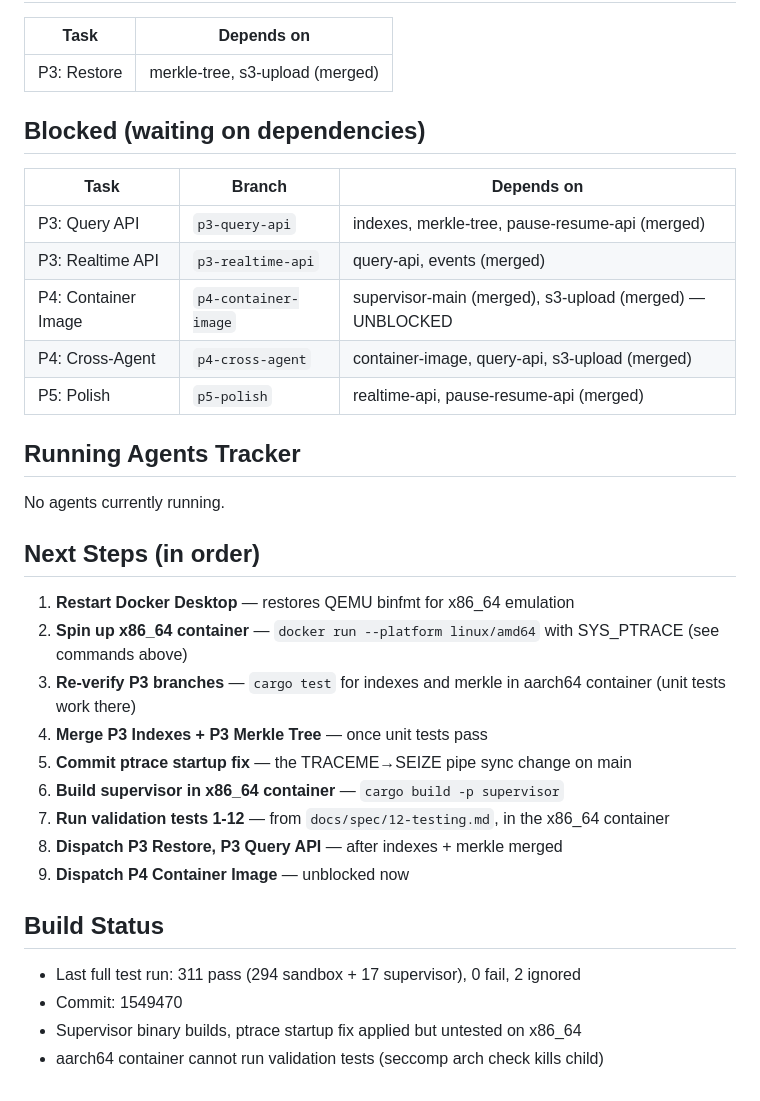
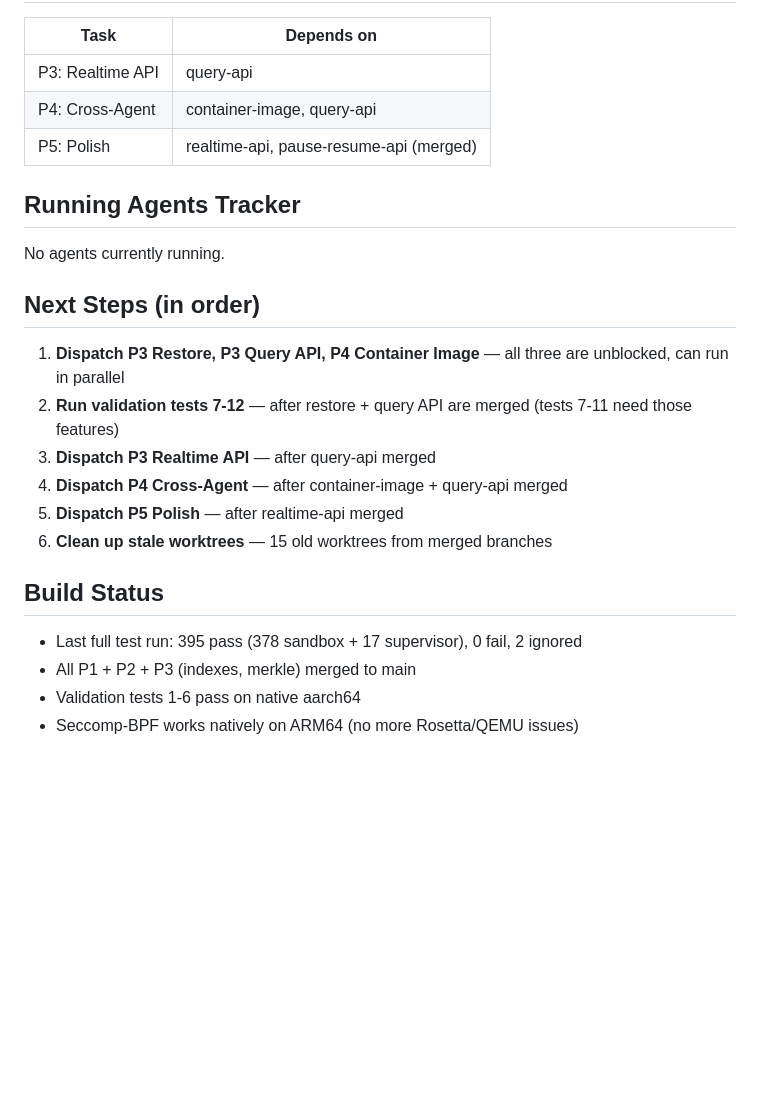
Before and after one commit to zbirenbaum/argus, a Markdown page: docs/tasks/STATUS.md, the part around one of its changes. Rendered like a GitHub page; blank space fills up the shorter version.

```diff
--- a/docs/tasks/STATUS.md
+++ b/docs/tasks/STATUS.md
@@ -165,17 +111,9 @@ Need x86_64 container via QEMU emulation (requires Docker Desktop restart).
 
 | Task | Depends on |
 |-|-|
-| P3: Restore | merkle-tree, s3-upload (merged) |
-
-## Blocked (waiting on dependencies)
-
-| Task | Branch | Depends on |
-|-|-|-|
-| P3: Query API | `p3-query-api` | indexes, merkle-tree, pause-resume-api (merged) |
-| P3: Realtime API | `p3-realtime-api` | query-api, events (merged) |
-| P4: Container Image | `p4-container-image` | supervisor-main (merged), s3-upload (merged) — UNBLOCKED |
-| P4: Cross-Agent | `p4-cross-agent` | container-image, query-api, s3-upload (merged) |
-| P5: Polish | `p5-polish` | realtime-api, pause-resume-api (merged) |
+| P3: Realtime API | query-api |
+| P4: Cross-Agent | container-image, query-api |
+| P5: Polish | realtime-api, pause-resume-api (merged) |
 
 ## Running Agents Tracker
 
@@ -183,19 +121,16 @@ No agents currently running.
 
 ## Next Steps (in order)
 
-1. **Restart Docker Desktop** — restores QEMU binfmt for x86_64 emulation
-2. **Spin up x86_64 container** — `docker run --platform linux/amd64` with SYS_PTRACE (see commands above)
-3. **Re-verify P3 branches** — `cargo test` for indexes and merkle in aarch64 container (unit tests work there)
-4. **Merge P3 Indexes + P3 Merkle Tree** — once unit tests pass
-5. **Commit ptrace startup fix** — the TRACEME→SEIZE pipe sync change on main
-6. **Build supervisor in x86_64 container** — `cargo build -p supervisor`
-7. **Run validation tests 1-12** — from `docs/spec/12-testing.md`, in the x86_64 container
-8. **Dispatch P3 Restore, P3 Query API** — after indexes + merkle merged
-9. **Dispatch P4 Container Image** — unblocked now
+1. **Dispatch P3 Restore, P3 Query API, P4 Container Image** — all three are unblocked, can run in parallel
+2. **Run validation tests 7-12** — after restore + query API are merged (tests 7-11 need those features)
+3. **Dispatch P3 Realtime API** — after query-api merged
+4. **Dispatch P4 Cross-Agent** — after container-image + query-api merged
+5. **Dispatch P5 Polish** — after realtime-api merged
+6. **Clean up stale worktrees** — 15 old worktrees from merged branches
 
 ## Build Status
 
-- Last full test run: 311 pass (294 sandbox + 17 supervisor), 0 fail, 2 ignored
-- Commit: 1549470
-- Supervisor binary builds, ptrace startup fix applied but untested on x86_64
-- aarch64 container cannot run validation tests (seccomp arch check kills child)
+- Last full test run: 395 pass (378 sandbox + 17 supervisor), 0 fail, 2 ignored
+- All P1 + P2 + P3 (indexes, merkle) merged to main
+- Validation tests 1-6 pass on native aarch64
+- Seccomp-BPF works natively on ARM64 (no more Rosetta/QEMU issues)
```
Also changed, not shown: other parts of docs/tasks/STATUS.md (+39 -93 lines).
